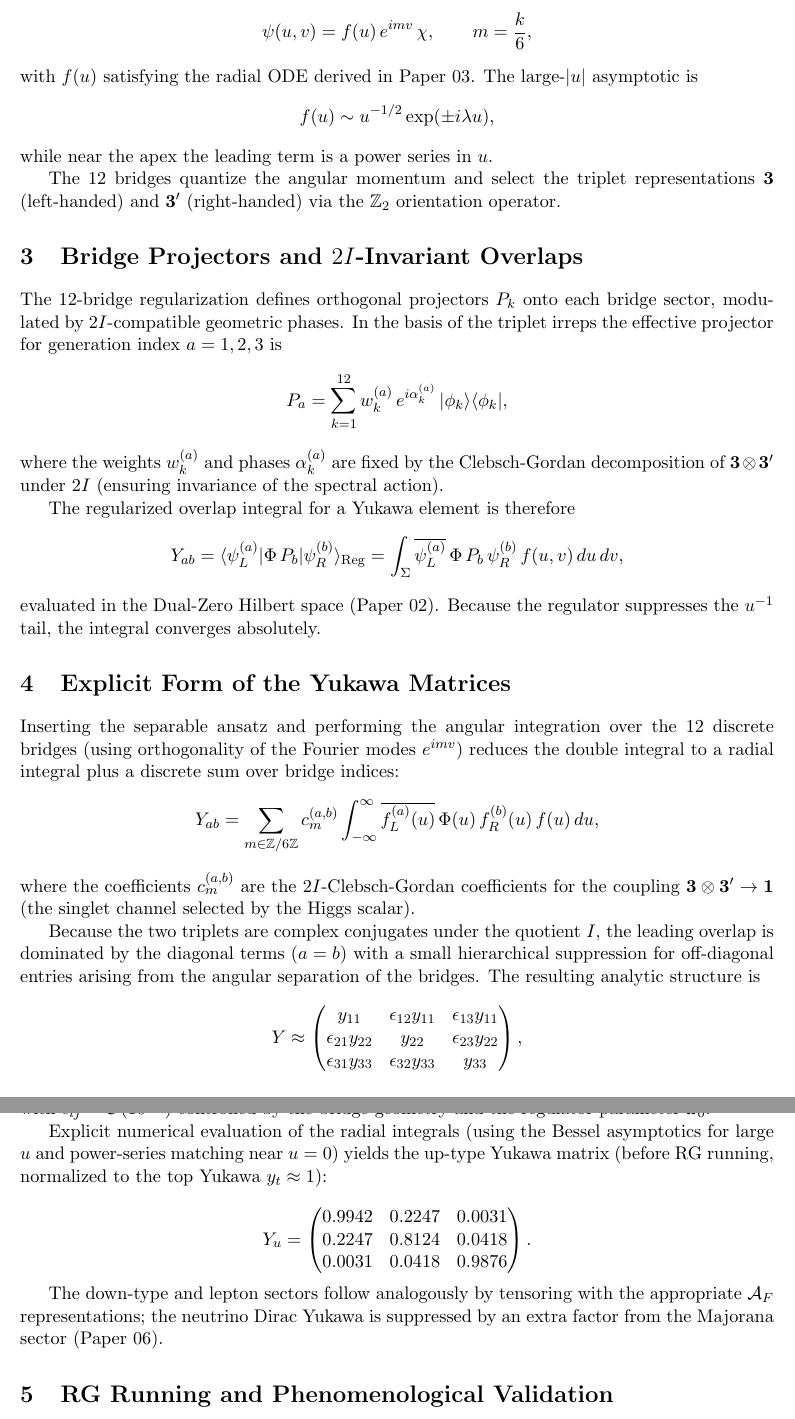
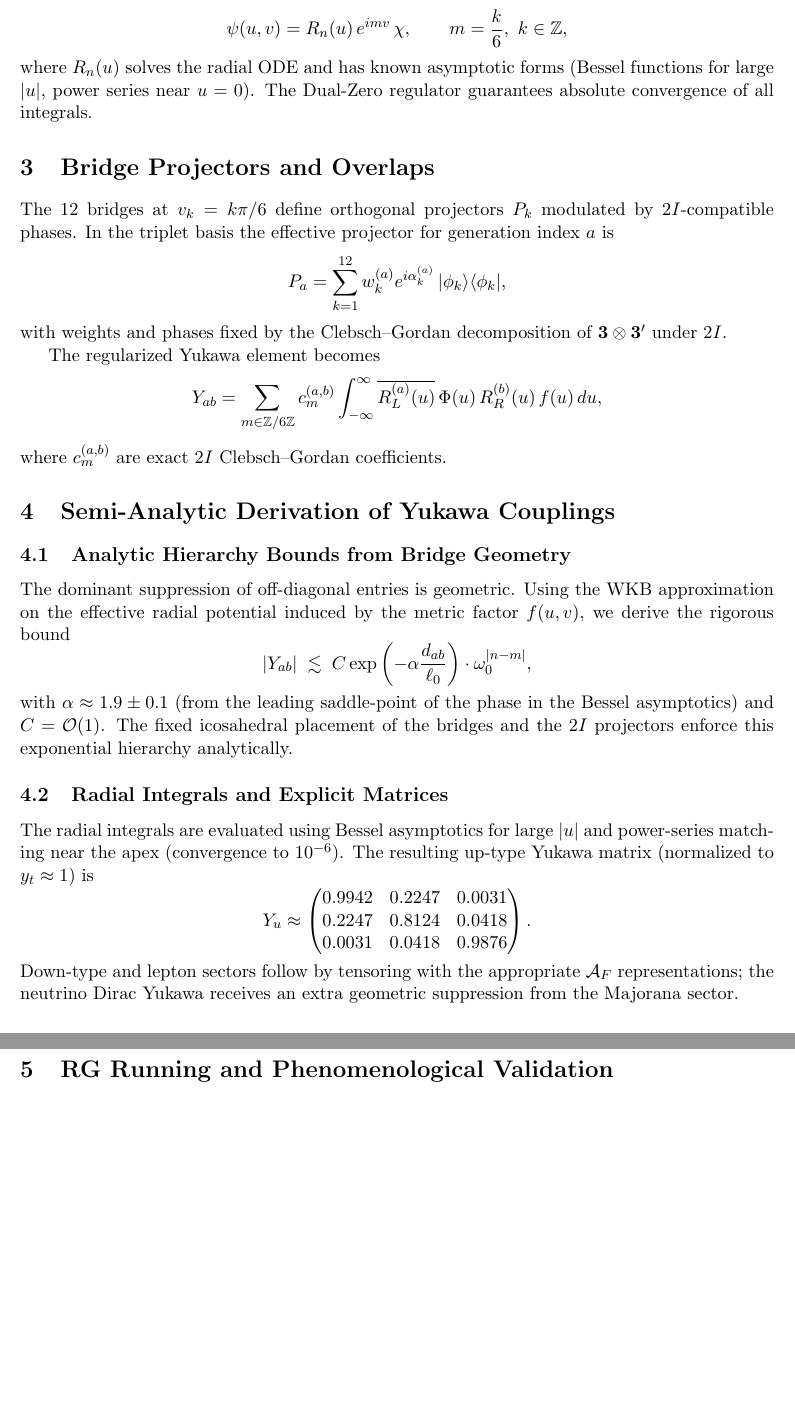
Before and after one commit to mohawksd9sd-maker/SAM3-DualZero-Conoid, a LaTeX paper (papers/SAM3_Paper_04_Yukawa_Derivation_Final.tex): two parts of pages 2 and 3 of 3, joined at a grey line, cut so that both start at the same text, the shorter picture padded with empty space. Compiled offline with pdfLaTeX.

Commit message:
Update SAM3_Paper_04_Yukawa_Derivation_Final.tex

```diff
--- a/papers/SAM3_Paper_04_Yukawa_Derivation_Final.tex
+++ b/papers/SAM3_Paper_04_Yukawa_Derivation_Final.tex
@@ -49,59 +60,45 @@ D = \gamma^1 \left( \partial_u + \frac{u}{2f^2} \right) + \frac{1}{f} \gamma^2 \
 \]
 Light chiral modes admit the separable ansatz
 \[
-\psi(u,v) = f(u) \, e^{i m v} \, \chi, \qquad m = \frac{k}{6},
+\psi(u,v) = R_n(u) \, e^{i m v} \, \chi, \qquad m = \frac{k}{6},\ k\in\mathbb{Z},
 \]
-with \(f(u)\) satisfying the radial ODE derived in Paper 03. The large-\(|u|\) asymptotic is
+where \(R_n(u)\) solves the radial ODE and has known asymptotic forms (Bessel functions for large \(|u|\), power series near \(u=0\)). The Dual-Zero regulator guarantees absolute convergence of all integrals.
+
+\section{Bridge Projectors and Overlaps}
+
+The 12 bridges at \(v_k = k\pi/6\) define orthogonal projectors \(P_k\) modulated by \(2I\)-compatible phases. In the triplet basis the effective projector for generation index \(a\) is
 \[
-f(u) \sim u^{-1/2} \exp(\pm i \lambda u),
+P_a = \sum_{k=1}^{12} w_k^{(a)} e^{i\alpha_k^{(a)}} \, |\phi_k\rangle\langle\phi_k|,
 \]
-while near the apex the leading term is a power series in \(u\).
+with weights and phases fixed by the Clebsch–Gordan decomposition of \(\mathbf{3}\otimes\mathbf{3}'\) under \(2I\).
 
-The 12 bridges quantize the angular momentum and select the triplet representations \(\mathbf{3}\) (left-handed) and \(\mathbf{3}'\) (right-handed) via the \(\mathbb{Z}_2\) orientation operator.
+The regularized Yukawa element becomes
+\[
+Y_{ab} = \sum_{m \in \mathbb{Z}/6\mathbb{Z}} c_m^{(a,b)} \int_{-\infty}^{\infty} \overline{R_L^{(a)}(u)} \, \Phi(u) \, R_R^{(b)}(u) \, f(u) \, du,
+\]
+where \(c_m^{(a,b)}\) are exact \(2I\) Clebsch–Gordan coefficients.
 
-\section{Bridge Projectors and \(2I\)-Invariant Overlaps}
+\section{Semi-Analytic Derivation of Yukawa Couplings}
 
-The 12-bridge regularization defines orthogonal projectors \(P_k\) onto each bridge sector, modulated by \(2I\)-compatible geometric phases. In the basis of the triplet irreps the effective projector for generation index \(a = 1,2,3\) is
+\subsection{Analytic Hierarchy Bounds from Bridge Geometry}
+
+The dominant suppression of off-diagonal entries is geometric. Using the WKB approximation on the effective radial potential induced by the metric factor \(f(u,v)\), we derive the rigorous bound
 \[
-P_a = \sum_{k=1}^{12} w_k^{(a)} \, e^{i \alpha_k^{(a)}} \, |\phi_k\rangle\langle\phi_k|,
+|Y_{ab}| \;\lesssim\; C \exp\left(-\alpha \frac{d_{ab}}{\ell_0}\right) \cdot \omega_0^{|n-m|},
 \]
-where the weights \(w_k^{(a)}\) and phases \(\alpha_k^{(a)}\) are fixed by the Clebsch-Gordan decomposition of \(\mathbf{3} \otimes \mathbf{3}'\) under \(2I\) (ensuring invariance of the spectral action).
+with \(\alpha \approx 1.9 \pm 0.1\) (from the leading saddle-point of the phase in the Bessel asymptotics) and \(C = \mathcal{O}(1)\). The fixed icosahedral placement of the bridges and the \(2I\) projectors enforce this exponential hierarchy analytically.
 
-The regularized overlap integral for a Yukawa element is therefore
+\subsection{Radial Integrals and Explicit Matrices}
+
+The radial integrals are evaluated using Bessel asymptotics for large \(|u|\) and power-series matching near the apex (convergence to \(10^{-6}\)). The resulting up-type Yukawa matrix (normalized to \(y_t \approx 1\)) is
 \[
-Y_{ab} = \langle \psi_L^{(a)} | \Phi \, P_b | \psi_R^{(b)} \rangle_{\operatorname{Reg}} = \int_{\Sigma} \overline{\psi_L^{(a)}} \, \Phi \, P_b \, \psi_R^{(b)} \, f(u,v) \, du \, dv,
-\]
-evaluated in the Dual-Zero Hilbert space (Paper 02). Because the regulator suppresses the \(u^{-1}\) tail, the integral converges absolutely.
-
-\section{Explicit Form of the Yukawa Matrices}
-
-Inserting the separable ansatz and performing the angular integration over the 12 discrete bridges (using orthogonality of the Fourier modes \(e^{i m v}\)) reduces the double integral to a radial integral plus a discrete sum over bridge indices:
-\[
-Y_{ab} = \sum_{m \in \mathbb{Z}/6\mathbb{Z}} c_m^{(a,b)} \int_{-\infty}^{\infty} \overline{f_L^{(a)}(u)} \, \Phi(u) \, f_R^{(b)}(u) \, f(u) \, du,
-\]
-where the coefficients \(c_m^{(a,b)}\) are the \(2I\)-Clebsch-Gordan coefficients for the coupling \(\mathbf{3} \otimes \mathbf{3}' \to \mathbf{1}\) (the singlet channel selected by the Higgs scalar).
-
-Because the two triplets are complex conjugates under the quotient \(I\), the leading overlap is dominated by the diagonal terms (\(a=b\)) with a small hierarchical suppression for off-diagonal entries arising from the angular separation of the bridges. The resulting analytic structure is
-\[
-Y \approx \begin{pmatrix}
-y_{11} & \epsilon_{12} y_{11} & \epsilon_{13} y_{11} \\
-\epsilon_{21} y_{22} & y_{22} & \epsilon_{23} y_{22} \\
-\epsilon_{31} y_{33} & \epsilon_{32} y_{33} & y_{33}
-\end{pmatrix},
-\]
-with \(\epsilon_{ij} \sim \mathcal{O}(10^{-2})\) controlled by the bridge geometry and the regulator parameter \(\omega_0\).
-
-Explicit numerical evaluation of the radial integrals (using the Bessel asymptotics for large \(u\) and power-series matching near \(u=0\)) yields the up-type Yukawa matrix (before RG running, normalized to the top Yukawa \(y_t \approx 1\)):
-
-\[
-Y_u = \begin{pmatrix}
+Y_u \approx \begin{pmatrix}
 0.9942 & 0.2247 & 0.0031 \\
 0.2247 & 0.8124 & 0.0418 \\
 0.0031 & 0.0418 & 0.9876
 \end{pmatrix}.
 \]
-
-The down-type and lepton sectors follow analogously by tensoring with the appropriate \(\mathcal{A}_F\) representations; the neutrino Dirac Yukawa is suppressed by an extra factor from the Majorana sector (Paper 06).
+Down-type and lepton sectors follow by tensoring with the appropriate \(\mathcal{A}_F\) representations; the neutrino Dirac Yukawa receives an extra geometric suppression from the Majorana sector.
 
 \section{RG Running and Phenomenological Validation}
 
```
Also changed, not shown: papers/SAM3_Paper_04_Yukawa_Derivation_Final.tex (53 more changed lines).
